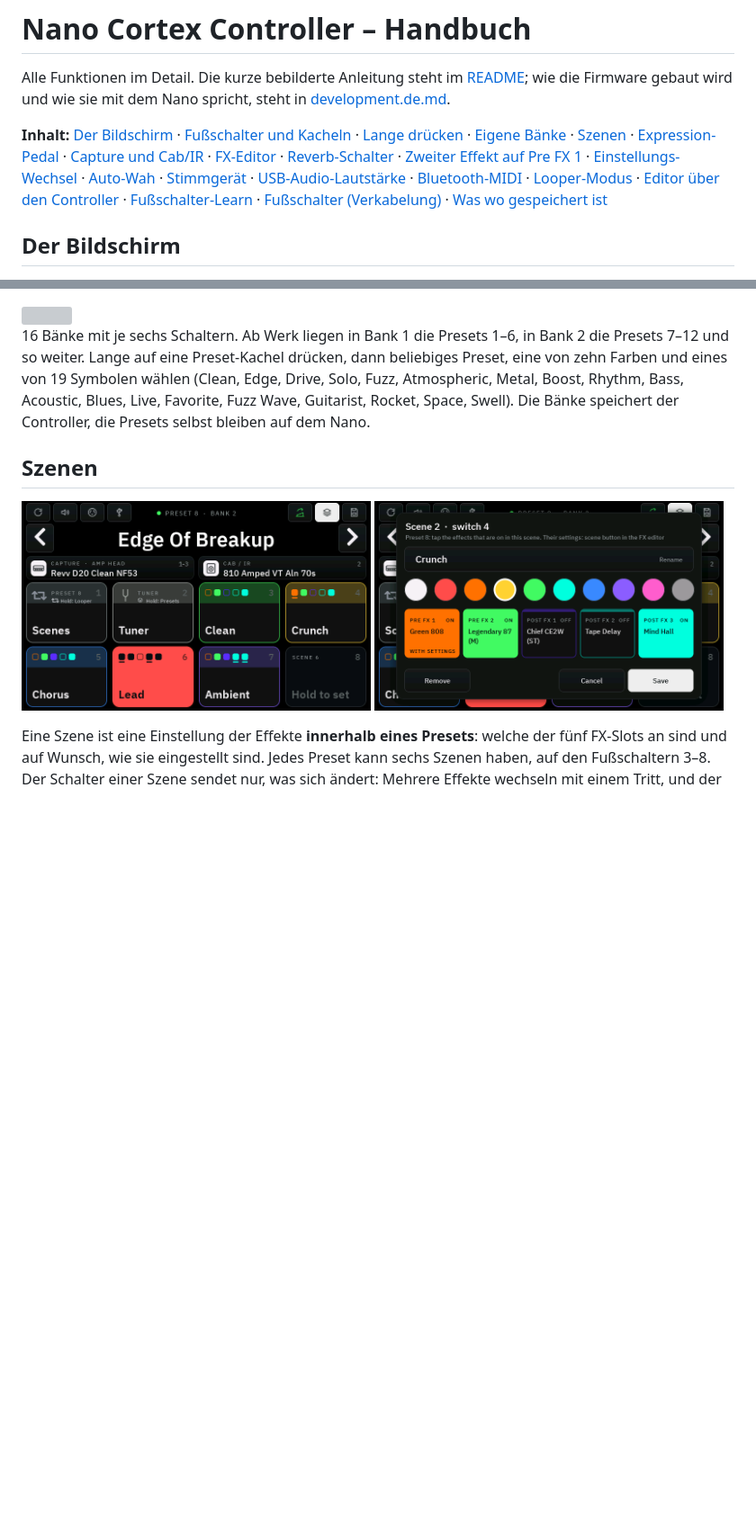
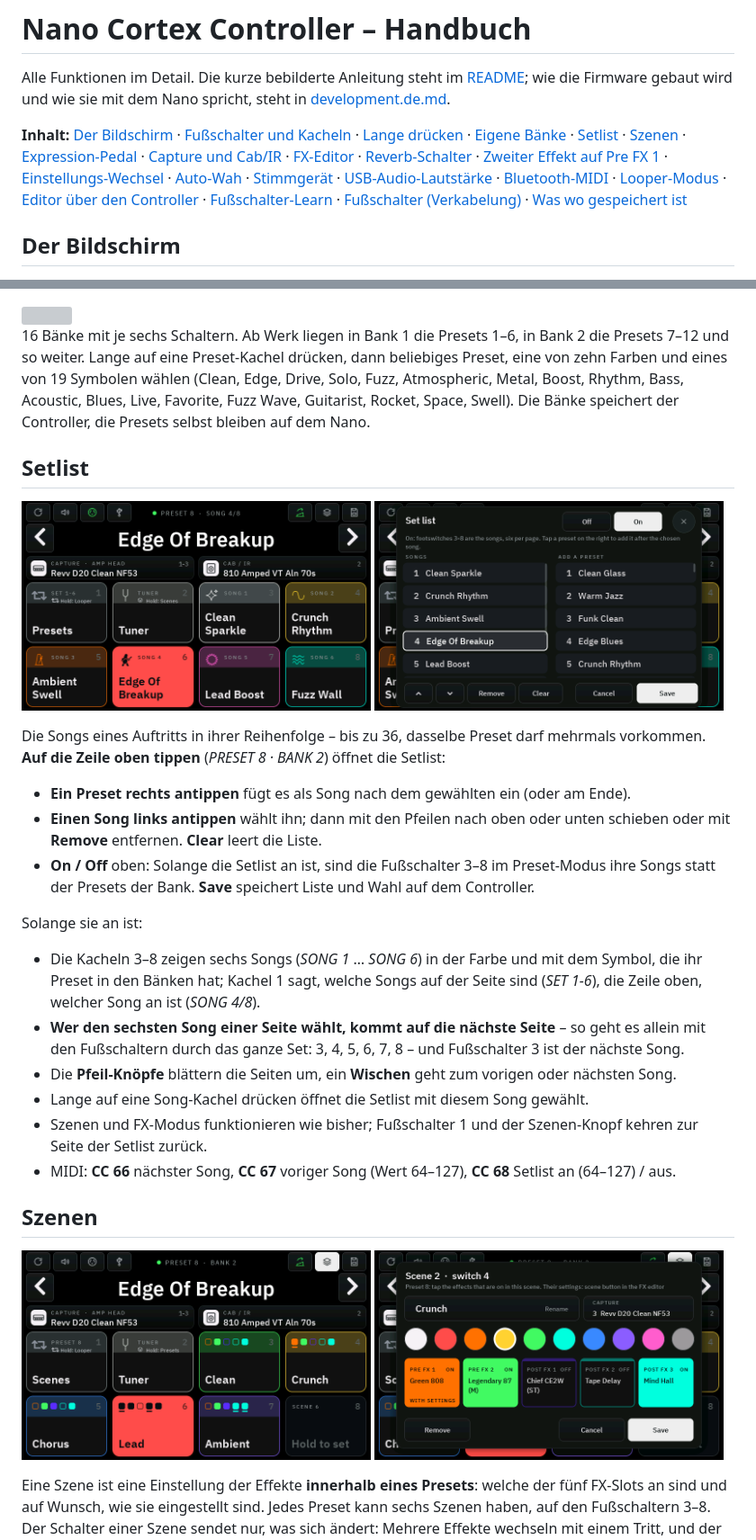
Before and after one commit to DrD85/nano-cortex-controller, a Markdown page: docs/manual.de.md, 2 parts joined by grey strips. Shown at 90% size. Rendered like a GitHub page; pictures changed too: docs/images/21-scene.png, docs/images/32-setlist-mode.png (added), docs/images/33-setlist.png (added); blank space fills up the shorter version; grey boxes are pictures that could not be loaded.

```diff
--- a/docs/manual.de.md
+++ b/docs/manual.de.md
@@ -2,7 +2,7 @@
 
 Alle Funktionen im Detail. Die kurze bebilderte Anleitung steht im [README](../README.de.md); wie die Firmware gebaut wird und wie sie mit dem Nano spricht, steht in [development.de.md](development.de.md).
 
-**Inhalt:** [Der Bildschirm](#der-bildschirm) · [Fußschalter und Kacheln](#fußschalter-und-kacheln) · [Lange drücken](#lange-drücken) · [Eigene Bänke](#eigene-bänke) · [Szenen](#szenen) · [Expression-Pedal](#expression-pedal) · [Capture und Cab/IR](#capture-und-cabir) · [FX-Editor](#fx-editor) · [Reverb-Schalter](#reverb-schalter-fußschalter-8) · [Zweiter Effekt auf Pre FX 1](#zweiter-effekt-auf-pre-fx-1-fußschalter-3) · [Einstellungs-Wechsel](#einstellungs-wechsel-fx-fußschalter-halten) · [Auto-Wah](#auto-wah) · [Stimmgerät](#stimmgerät) · [USB-Audio-Lautstärke](#usb-audio-lautstärke) · [Bluetooth-MIDI](#bluetooth-midi) · [Looper-Modus](#looper-modus-eine-looper-app-auf-dem-telefon) · [Editor über den Controller](#nano-cortex-editor-über-den-controller) · [Fußschalter-Learn](#fußschalter-learn) · [Fußschalter (Verkabelung)](#fußschalter) · [Was wo gespeichert ist](#was-wo-gespeichert-ist)
+**Inhalt:** [Der Bildschirm](#der-bildschirm) · [Fußschalter und Kacheln](#fußschalter-und-kacheln) · [Lange drücken](#lange-drücken) · [Eigene Bänke](#eigene-bänke) · [Setlist](#setlist) · [Szenen](#szenen) · [Expression-Pedal](#expression-pedal) · [Capture und Cab/IR](#capture-und-cabir) · [FX-Editor](#fx-editor) · [Reverb-Schalter](#reverb-schalter-fußschalter-8) · [Zweiter Effekt auf Pre FX 1](#zweiter-effekt-auf-pre-fx-1-fußschalter-3) · [Einstellungs-Wechsel](#einstellungs-wechsel-fx-fußschalter-halten) · [Auto-Wah](#auto-wah) · [Stimmgerät](#stimmgerät) · [USB-Audio-Lautstärke](#usb-audio-lautstärke) · [Bluetooth-MIDI](#bluetooth-midi) · [Looper-Modus](#looper-modus-eine-looper-app-auf-dem-telefon) · [Editor über den Controller](#nano-cortex-editor-über-den-controller) · [Fußschalter-Learn](#fußschalter-learn) · [Fußschalter (Verkabelung)](#fußschalter) · [Was wo gespeichert ist](#was-wo-gespeichert-ist)
 
 ## Der Bildschirm
 
@@ -69,6 +69,31 @@ Lange auf eine Preset-Kachel drücken, dann beliebiges Preset, eine von zehn Far
 Fuzz Wave, Guitarist, Rocket, Space, Swell).
 Die Bänke speichert der Controller, die Presets selbst bleiben auf dem Nano.
 
+## Setlist
+
+<img src="images/32-setlist-mode.png" alt="" width="49%"> <img src="images/33-setlist.png" alt="" width="49%">
+
+Die Songs eines Auftritts in ihrer Reihenfolge – bis zu 36, dasselbe Preset darf mehrmals vorkommen. **Auf die Zeile
+oben tippen** (*PRESET 8 · BANK 2*) öffnet die Setlist:
+
+- **Ein Preset rechts antippen** fügt es als Song nach dem gewählten ein (oder am Ende).
+- **Einen Song links antippen** wählt ihn; dann mit den Pfeilen nach oben oder unten schieben oder mit **Remove**
+  entfernen. **Clear** leert die Liste.
+- **On / Off** oben: Solange die Setlist an ist, sind die Fußschalter 3–8 im Preset-Modus ihre Songs statt der Presets
+  der Bank. **Save** speichert Liste und Wahl auf dem Controller.
+
+Solange sie an ist:
+
+- Die Kacheln 3–8 zeigen sechs Songs (*SONG 1* … *SONG 6*) in der Farbe und mit dem Symbol, die ihr Preset in den
+  Bänken hat; Kachel 1 sagt, welche Songs auf der Seite sind (*SET 1-6*), die Zeile oben, welcher Song an ist
+  (*SONG 4/8*).
+- **Wer den sechsten Song einer Seite wählt, kommt auf die nächste Seite** – so geht es allein mit den Fußschaltern
+  durch das ganze Set: 3, 4, 5, 6, 7, 8 – und Fußschalter 3 ist der nächste Song.
+- Die **Pfeil-Knöpfe** blättern die Seiten um, ein **Wischen** geht zum vorigen oder nächsten Song.
+- Lange auf eine Song-Kachel drücken öffnet die Setlist mit diesem Song gewählt.
+- Szenen und FX-Modus funktionieren wie bisher; Fußschalter 1 und der Szenen-Knopf kehren zur Seite der Setlist zurück.
+- MIDI: **CC 66** nächster Song, **CC 67** voriger Song (Wert 64–127), **CC 68** Setlist an (64–127) / aus.
+
 ## Szenen
 
 <img src="images/20-scene-mode.png" alt="" width="49%"> <img src="images/21-scene.png" alt="" width="49%">
```
Also changed, not shown: other parts of docs/manual.de.md (+8 -1 lines), docs/manual.md (+33 -2 lines), docs/images/34-scene-capture.png (added), 4 other files.
